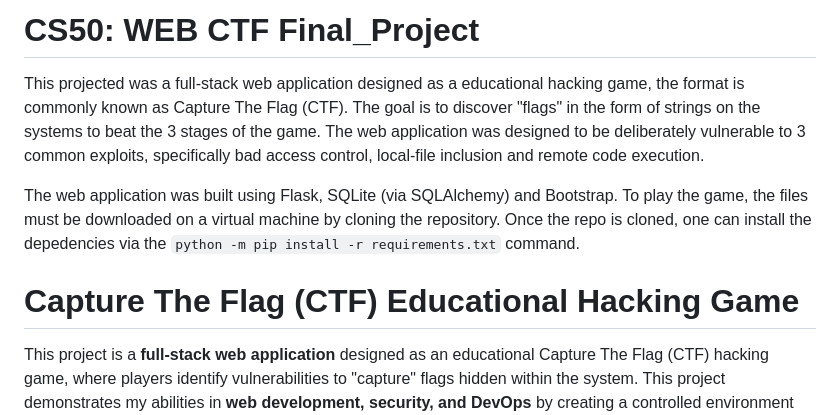
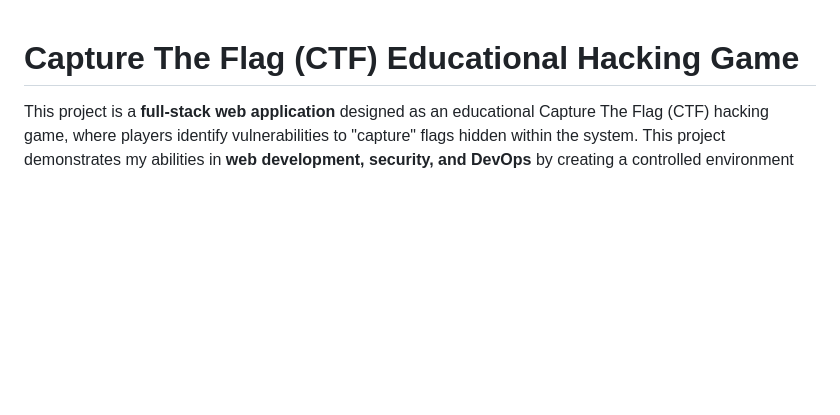
Before and after one commit to Samwise-B/cs50-Final_Project, a Markdown page: README.md, the part around the change. GitHub-like rendering; blank space fills up the shorter version.

```diff
--- a/README.md
+++ b/README.md
@@ -1,10 +1,3 @@
-# CS50: WEB CTF Final_Project
-
-This projected was a full-stack web application designed as a educational hacking game, the format is commonly known as Capture The Flag (CTF). The goal is to discover "flags" in the form of strings on the systems to beat the 3 stages of the game. The web application was designed to be deliberately vulnerable to 3 common exploits, specifically bad access control, local-file inclusion and remote code execution.
-
-The web application was built using Flask, SQLite (via SQLAlchemy) and Bootstrap. To play the game, the files must be downloaded on a virtual machine by cloning the repository. Once the repo is cloned, one can install the depedencies via the `python -m pip install -r requirements.txt` command.
-
-
 # Capture The Flag (CTF) Educational Hacking Game
 
 This project is a **full-stack web application** designed as an educational Capture The Flag (CTF) hacking game, where players identify vulnerabilities to "capture" flags hidden within the system. This project demonstrates my abilities in **web development, security, and DevOps** by creating a controlled environment with realistic vulnerabilities for educational purposes.
```
